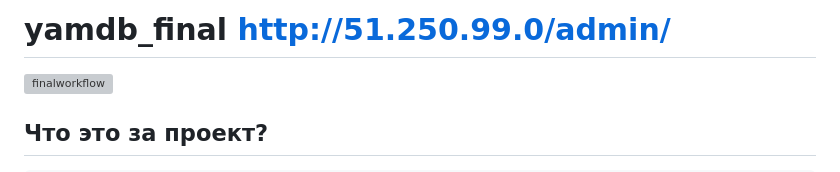
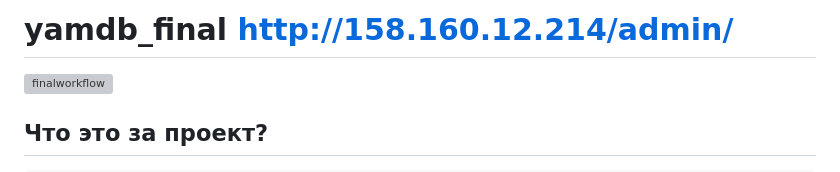
Before and after one commit to mihalevnail/yamdb_final, a Markdown page: README.md, the part around the change. GitHub-like rendering; grey boxes are pictures that could not be loaded.

Commit message:
finalworkflow

```diff
--- a/README.md
+++ b/README.md
@@ -1,4 +1,4 @@
-# yamdb_final http://51.250.99.0/admin/
+# yamdb_final http://158.160.12.214/admin/
 
 ![finalworkflow](https://github.com/mihalevnail/yamdb_final/actions/workflows/yamdb_workflow.yml/badge.svg)
 ## Что это за проект?
```
